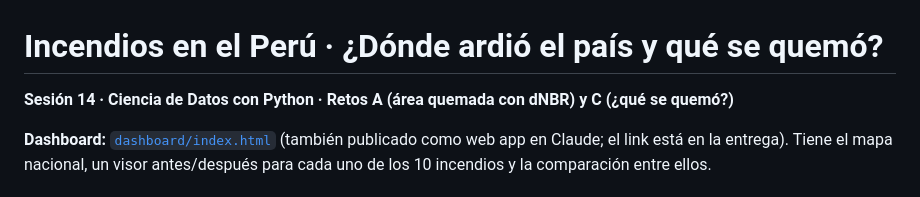
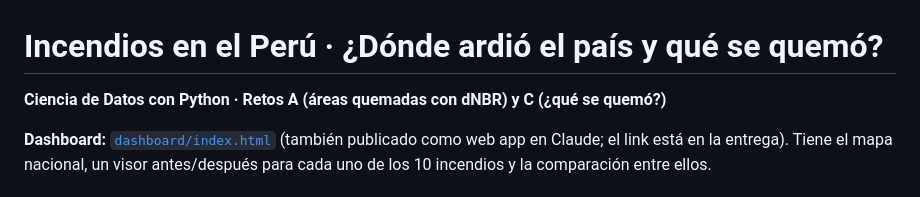
Before and after one commit to valeriavicentev/Python-intermedio, a Markdown page: Incendios_Peru/README.md, the part around the change. GitHub-like rendering.

```diff
--- a/Incendios_Peru/README.md
+++ b/Incendios_Peru/README.md
@@ -1,6 +1,6 @@
 # Incendios en el Perú · ¿Dónde ardió el país y qué se quemó?
 
-**Sesión 14 · Ciencia de Datos con Python · Retos A (área quemada con dNBR) y C (¿qué se quemó?)**
+**Ciencia de Datos con Python · Retos A (áreas quemadas con dNBR) y C (¿qué se quemó?)**
 
 **Dashboard:** [`dashboard/index.html`](dashboard/index.html) (también publicado como web app en Claude; el link está en la entrega). Tiene el mapa nacional, un visor antes/después para cada uno de los 10 incendios y la comparación entre ellos.
 
```
